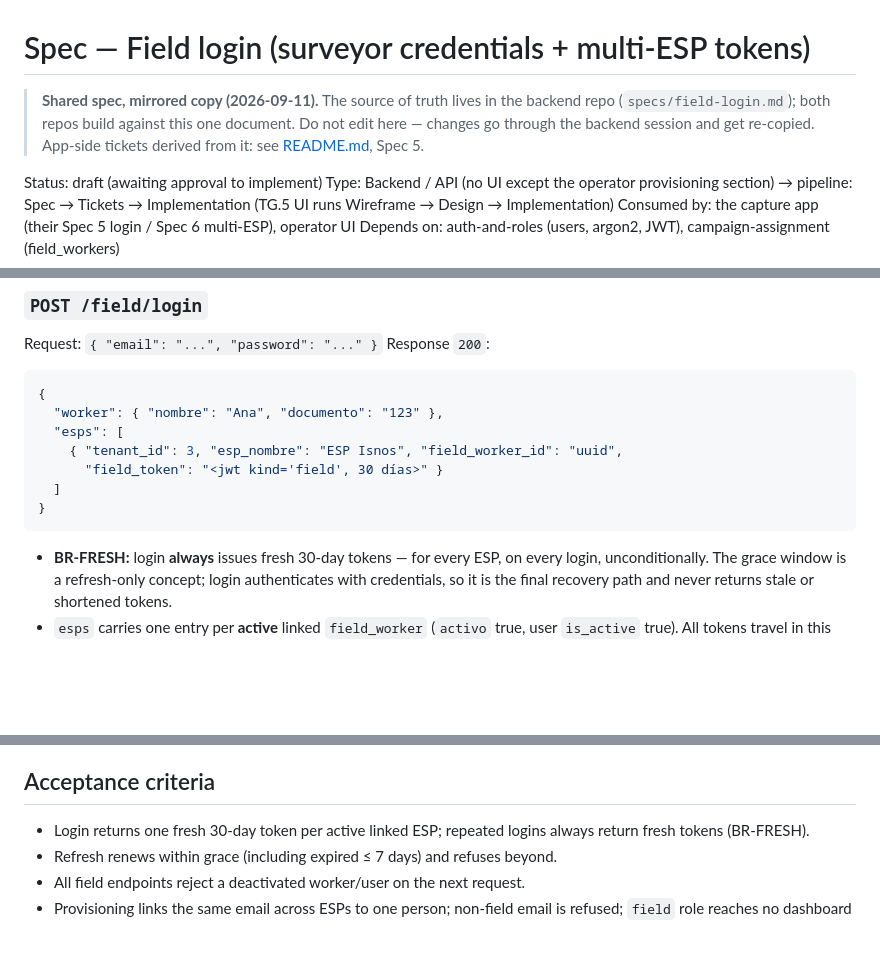
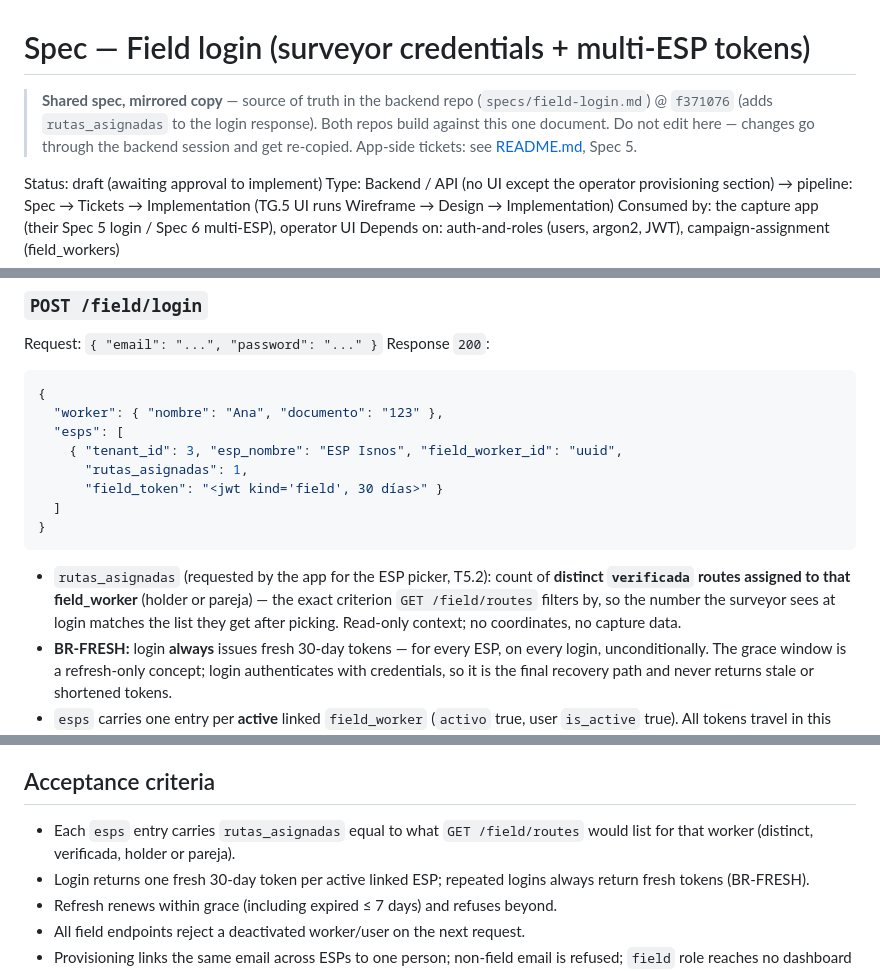
Before and after one commit to georadical/layerflow-mobile, a Markdown page: specs/field-login.md, 3 parts joined by grey strips. GitHub-like rendering; blank space fills up the shorter version.

Commit message:
docs(spec): re-copy the shared field-login spec @ f371076 (rutas_asignadas)
Co-Authored-By: Claude Fable 5 <noreply@anthropic.com>

````diff
--- a/specs/field-login.md
+++ b/specs/field-login.md
@@ -1,10 +1,10 @@
 # Spec — Field login (surveyor credentials + multi-ESP tokens)
 
-> **Shared spec, mirrored copy (2026-09-11).** The source of truth lives in
-> the backend repo (`specs/field-login.md`); both repos build against this one
-> document. Do not edit here — changes go through the backend session and get
-> re-copied. App-side tickets derived from it: see [README.md](README.md),
-> Spec 5.
+> **Shared spec, mirrored copy** — source of truth in the backend repo
+> (`specs/field-login.md`) @ `f371076` (adds `rutas_asignadas` to the login
+> response). Both repos build against this one document. Do not edit here —
+> changes go through the backend session and get re-copied. App-side tickets:
+> see [README.md](README.md), Spec 5.
 
 Status: draft (awaiting approval to implement)
 Type: Backend / API (no UI except the operator provisioning section) → pipeline:
@@ -68,10 +68,16 @@ Response `200`:
   "worker": { "nombre": "Ana", "documento": "123" },
   "esps": [
     { "tenant_id": 3, "esp_nombre": "ESP Isnos", "field_worker_id": "uuid",
+      "rutas_asignadas": 1,
       "field_token": "<jwt kind='field', 30 días>" }
   ]
 }
 ```
+- `rutas_asignadas` (requested by the app for the ESP picker, T5.2): count of
+  **distinct `verificada` routes assigned to that field_worker** (holder or
+  pareja) — the exact criterion `GET /field/routes` filters by, so the number
+  the surveyor sees at login matches the list they get after picking. Read-only
+  context; no coordinates, no capture data.
 - **BR-FRESH:** login **always** issues fresh 30-day tokens — for every ESP, on
   every login, unconditionally. The grace window is a refresh-only concept;
   login authenticates with credentials, so it is the final recovery path and
@@ -161,6 +167,8 @@ Response `200`:
   MVP.
 
 ## Acceptance criteria
+- Each `esps` entry carries `rutas_asignadas` equal to what `GET /field/routes`
+  would list for that worker (distinct, verificada, holder or pareja).
 - Login returns one fresh 30-day token per active linked ESP; repeated logins
   always return fresh tokens (BR-FRESH).
 - Refresh renews within grace (including expired ≤ 7 days) and refuses beyond.
````
